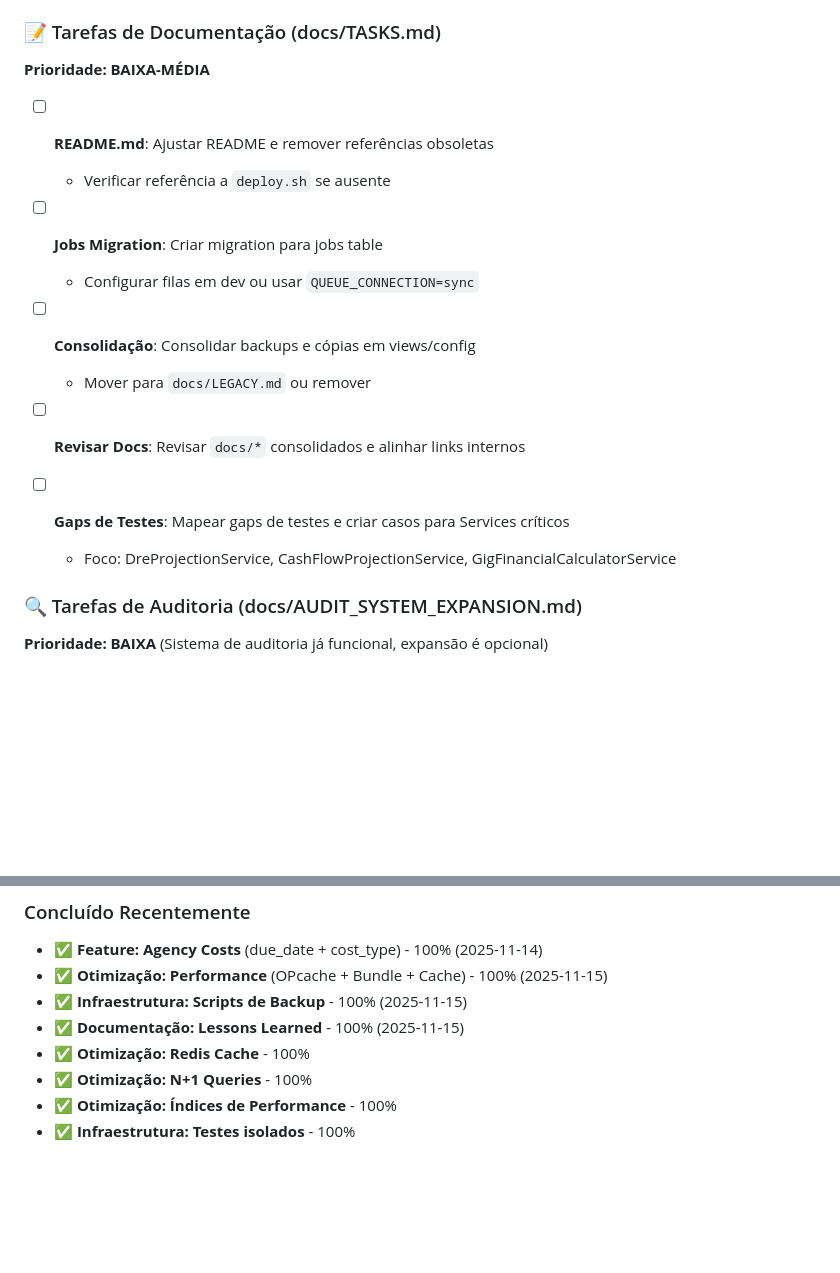
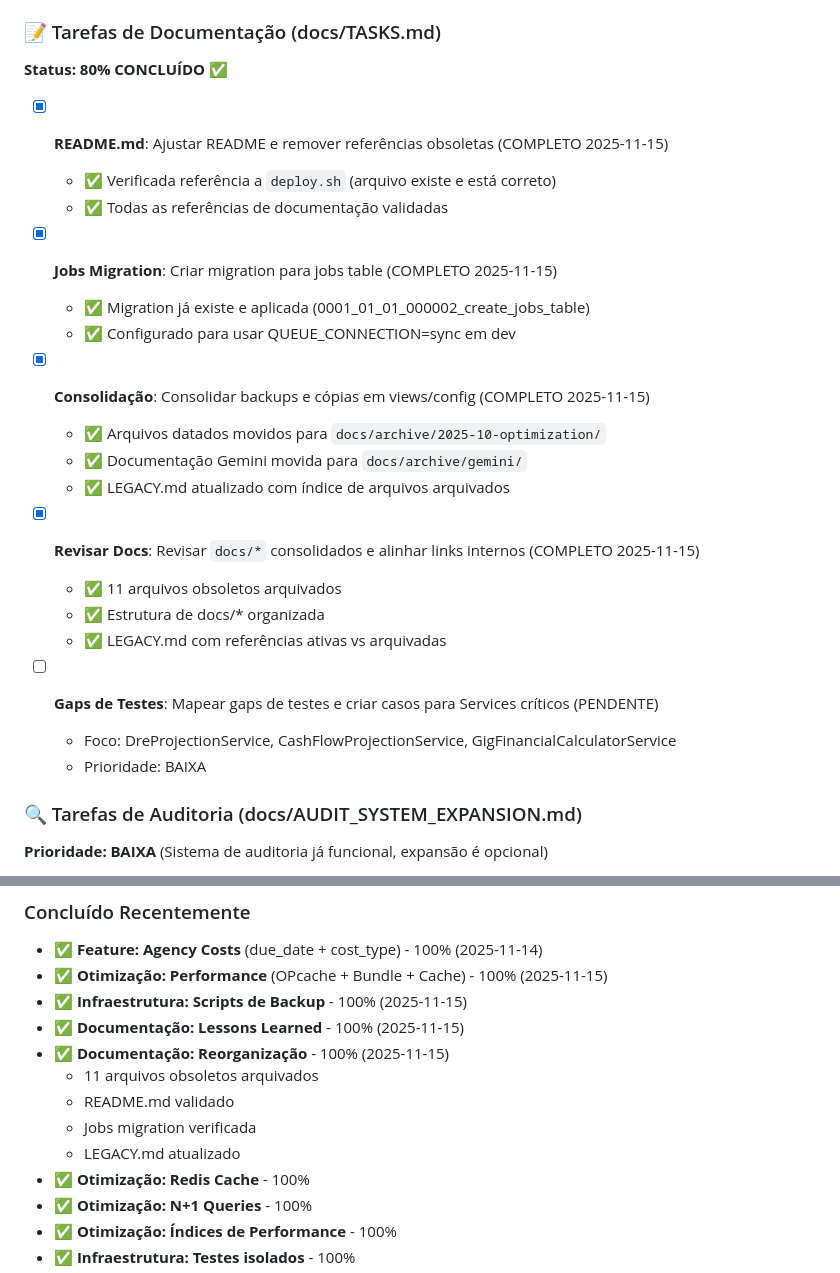
Before and after one commit to nandinhos/EventosPro, a Markdown page: TODO.md, 2 parts joined by grey strips. Drawn GitHub-style; blank space fills up the shorter version.

Commit message:
docs: update TODO.md with completed documentation tasks
- Mark 4/5 documentation tasks as complete (80%)
- Update 'Concluído Recentemente' section with documentation reorganization
- Only pending task: test gaps mapping (low priority)

Completed tasks:
- README.md validation (deploy.sh exists)
- Jobs migration verification (already applied)
- Documentation consolidation (11 files archived)
- Docs review and organization

```diff
--- a/TODO.md
+++ b/TODO.md
@@ -445,21 +445,29 @@ Os custos operacionais (agency_fixed_costs) estão sendo **salvos no banco** mas
 
 ### 📝 Tarefas de Documentação (docs/TASKS.md)
 
-**Prioridade: BAIXA-MÉDIA**
+**Status: 80% CONCLUÍDO** ✅
 
-- [ ] **README.md**: Ajustar README e remover referências obsoletas
-  - Verificar referência a `deploy.sh` se ausente
+- [x] **README.md**: Ajustar README e remover referências obsoletas (COMPLETO 2025-11-15)
+  - ✅ Verificada referência a `deploy.sh` (arquivo existe e está correto)
+  - ✅ Todas as referências de documentação validadas
 
-- [ ] **Jobs Migration**: Criar migration para jobs table
-  - Configurar filas em dev ou usar `QUEUE_CONNECTION=sync`
+- [x] **Jobs Migration**: Criar migration para jobs table (COMPLETO 2025-11-15)
+  - ✅ Migration já existe e aplicada (0001_01_01_000002_create_jobs_table)
+  - ✅ Configurado para usar QUEUE_CONNECTION=sync em dev
 
-- [ ] **Consolidação**: Consolidar backups e cópias em views/config
-  - Mover para `docs/LEGACY.md` ou remover
+- [x] **Consolidação**: Consolidar backups e cópias em views/config (COMPLETO 2025-11-15)
+  - ✅ Arquivos datados movidos para `docs/archive/2025-10-optimization/`
+  - ✅ Documentação Gemini movida para `docs/archive/gemini/`
+  - ✅ LEGACY.md atualizado com índice de arquivos arquivados
 
-- [ ] **Revisar Docs**: Revisar `docs/*` consolidados e alinhar links internos
+- [x] **Revisar Docs**: Revisar `docs/*` consolidados e alinhar links internos (COMPLETO 2025-11-15)
+  - ✅ 11 arquivos obsoletos arquivados
+  - ✅ Estrutura de docs/* organizada
+  - ✅ LEGACY.md com referências ativas vs arquivadas
 
-- [ ] **Gaps de Testes**: Mapear gaps de testes e criar casos para Services críticos
+- [ ] **Gaps de Testes**: Mapear gaps de testes e criar casos para Services críticos (PENDENTE)
   - Foco: DreProjectionService, CashFlowProjectionService, GigFinancialCalculatorService
+  - Prioridade: BAIXA
 
 ### 🔍 Tarefas de Auditoria (docs/AUDIT_SYSTEM_EXPANSION.md)
 
@@ -491,6 +499,11 @@ Os custos operacionais (agency_fixed_costs) estão sendo **salvos no banco** mas
 - ✅ **Otimização: Performance** (OPcache + Bundle + Cache) - 100% (2025-11-15)
 - ✅ **Infraestrutura: Scripts de Backup** - 100% (2025-11-15)
 - ✅ **Documentação: Lessons Learned** - 100% (2025-11-15)
+- ✅ **Documentação: Reorganização** - 100% (2025-11-15)
+  - 11 arquivos obsoletos arquivados
+  - README.md validado
+  - Jobs migration verificada
+  - LEGACY.md atualizado
 - ✅ **Otimização: Redis Cache** - 100%
 - ✅ **Otimização: N+1 Queries** - 100%
 - ✅ **Otimização: Índices de Performance** - 100%
```
